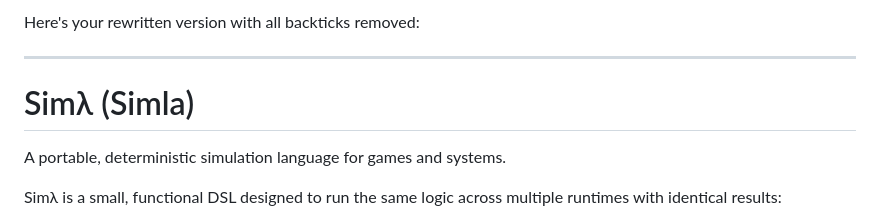
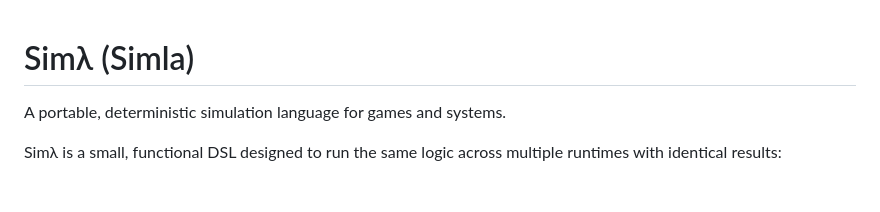
Before and after one commit to BronBron-Commits/Simla, a Markdown page: README.md, the part around the change. GitHub-like rendering; blank space fills up the shorter version.

Commit message:
Clean up README by removing extraneous content
Removed unnecessary text and backticks from README.

```diff
--- a/README.md
+++ b/README.md
@@ -1,7 +1,3 @@
-Here's your rewritten version with all backticks removed:
-
----
-
 # Simλ (Simla)
 
 A portable, deterministic simulation language for games and systems.
```
